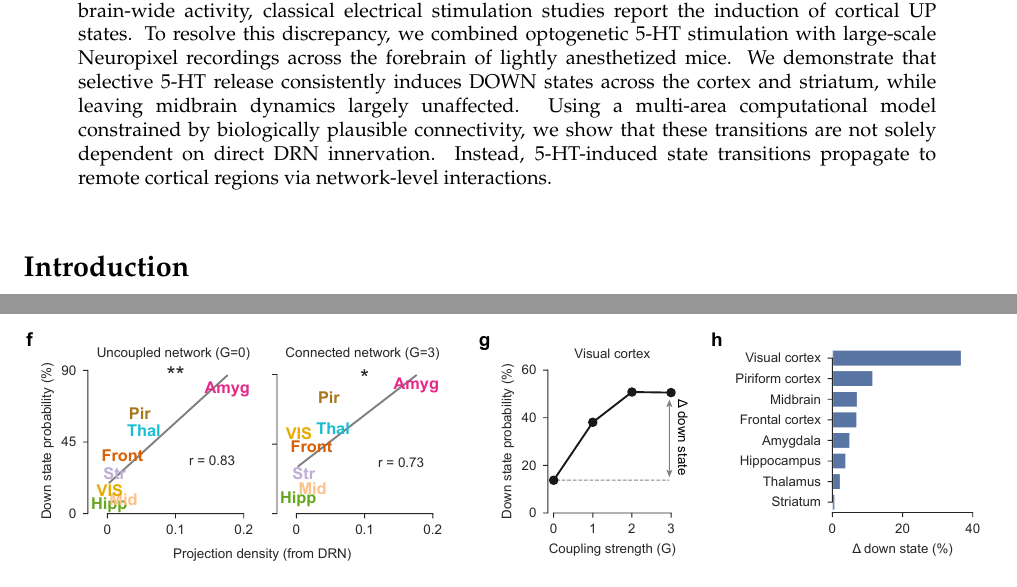
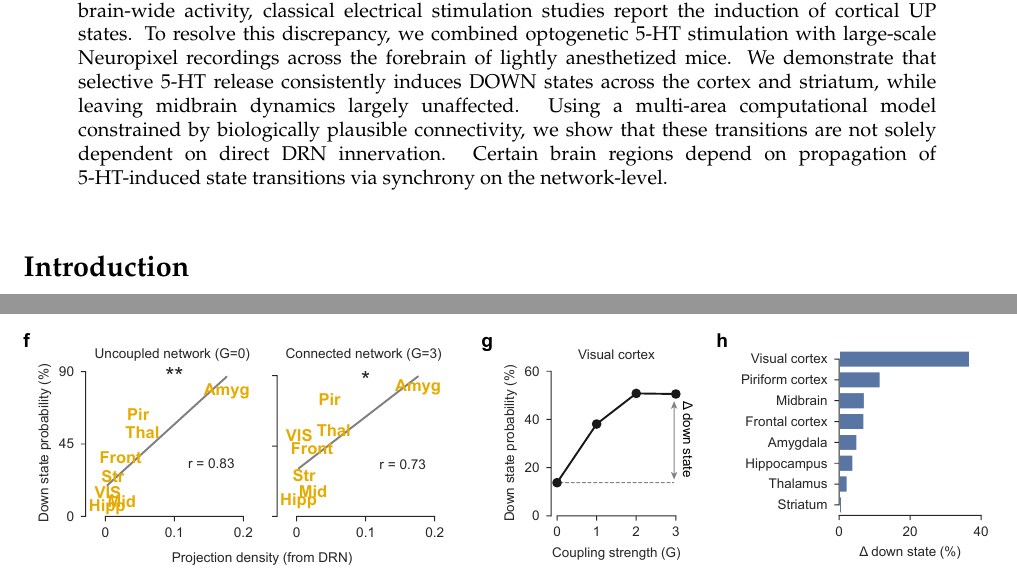
Before and after one commit to rosagross/SerotoninAnaesthesiaModel, a LaTeX paper (04_Manuscript/main.tex): two parts of pages 1 and 12 of 14, joined at a grey line, cut so that both start at the same text. Compiled offline with pdfLaTeX.

Commit message:
figure and abstract small change

```diff
--- a/04_Manuscript/main.tex
+++ b/04_Manuscript/main.tex
@@ -94,7 +94,7 @@
 %---------------------------------------------------------------------------
 %               Include abstract and keywords here
 %---------------------------------------------------------------------------
-Serotonergic neurons in the dorsal raphe nucleus (DRN) project extensively throughout the forebrain, yet their influence on global network states remains controversial. Serotonin is implicated in regulating slow-oscillations, so-called UP and DOWN states, which occur during sleep and light anesthesia. While optogenetic fMRI suggests that serotonin (5-HT) suppresses brain-wide activity, classical electrical stimulation studies report the induction of cortical UP states. To resolve this discrepancy, we combined optogenetic 5-HT stimulation with large-scale Neuropixel recordings across the forebrain of lightly anesthetized mice. We demonstrate that selective 5-HT release consistently induces DOWN states across the cortex and striatum, while leaving midbrain dynamics largely unaffected. Using a multi-area computational model constrained by biologically plausible connectivity, we show that these transitions are not solely dependent on direct DRN innervation. Instead, 5-HT-induced state transitions propagate to remote cortical regions via network-level interactions.
+Serotonergic neurons in the dorsal raphe nucleus (DRN) project extensively throughout the forebrain, yet their influence on global network states remains controversial. Serotonin is implicated in regulating slow-oscillations, so-called UP and DOWN states, which occur during sleep and light anesthesia. While optogenetic fMRI suggests that serotonin (5-HT) suppresses brain-wide activity, classical electrical stimulation studies report the induction of cortical UP states. To resolve this discrepancy, we combined optogenetic 5-HT stimulation with large-scale Neuropixel recordings across the forebrain of lightly anesthetized mice. We demonstrate that selective 5-HT release consistently induces DOWN states across the cortex and striatum, while leaving midbrain dynamics largely unaffected. Using a multi-area computational model constrained by biologically plausible connectivity, we show that these transitions are not solely dependent on direct DRN innervation. Certain brain regions depend on propagation of 5-HT-induced state transitions via synchrony on the network-level.
 
 \DOI{} % do not delete this line
 \end{abstract}
```
Also changed, not shown: 04_Manuscript/img/Fig3_model.pdf.
